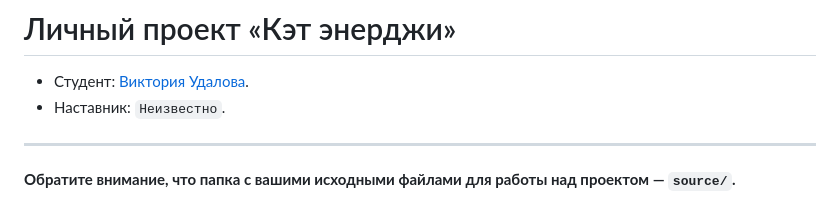
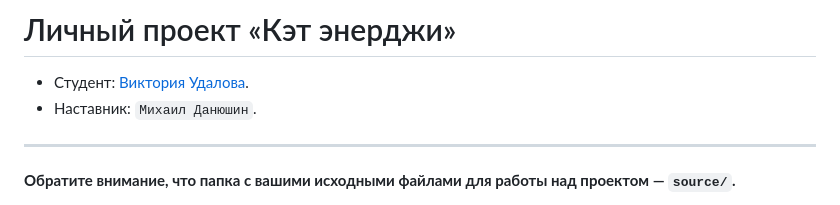
Before and after one commit to vicktoriaudalowa/2183951-cat-energy-1, a Markdown page: Readme.md, the part around the change. GitHub-like rendering.

Commit message:
Добавляет наставника

```diff
--- a/Readme.md
+++ b/Readme.md
@@ -1,7 +1,7 @@
 # Личный проект «Кэт энерджи»
 
 * Студент: [Виктория Удалова](https://up.htmlacademy.ru/adaptive-individual/1/user/2183951).
-* Наставник: `Неизвестно`.
+* Наставник: `Михаил Данюшин`.
 
 ---
 
```
